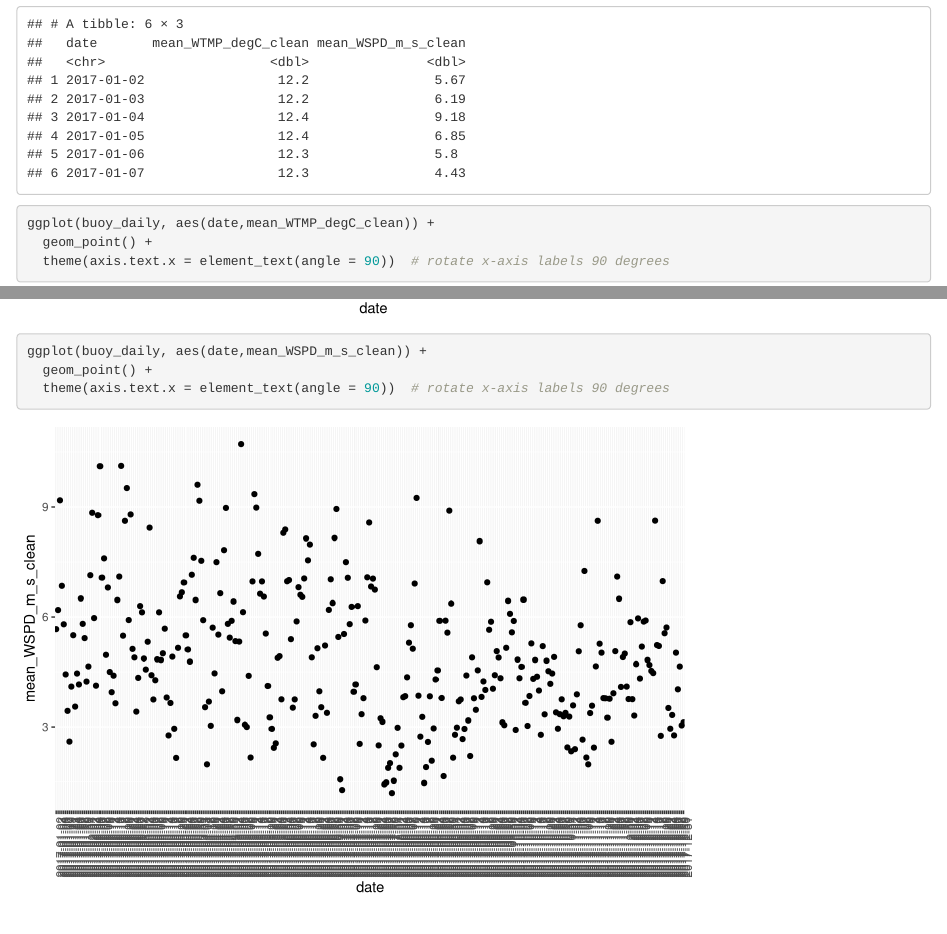
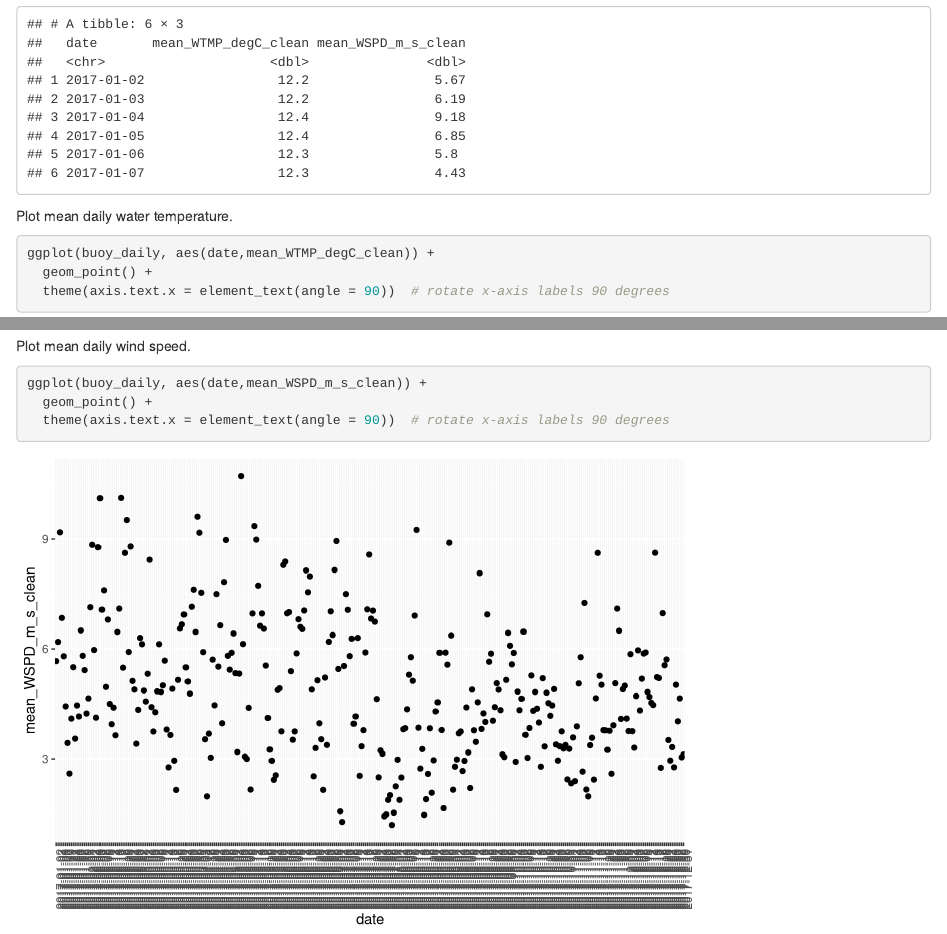
Before and after one commit to clogan88/stillwater, an R Markdown document (m1_buoy.Rmd): the page in a window 1100 px wide, from 3600 px down, and a second part further down, joined at a grey line. Rendered offline with R 4.5, knitr and Pandoc, with nearby package versions.

Commit message:
added annotations for plotting

````diff
--- a/m1_buoy.Rmd
+++ b/m1_buoy.Rmd
@@ -85,13 +85,15 @@ buoy_daily <- buoy %>%
 head(buoy_daily)
 ```
 
-
+Plot mean daily water temperature.
 ```{r}
 ggplot(buoy_daily, aes(date,mean_WTMP_degC_clean)) +
   geom_point() +
   theme(axis.text.x = element_text(angle = 90))  # rotate x-axis labels 90 degrees
 
 ```
+
+Plot mean daily wind speed.
 ```{r}
 ggplot(buoy_daily, aes(date,mean_WSPD_m_s_clean)) +
   geom_point() +
````
Also changed, not shown: m1_buoy.html.
